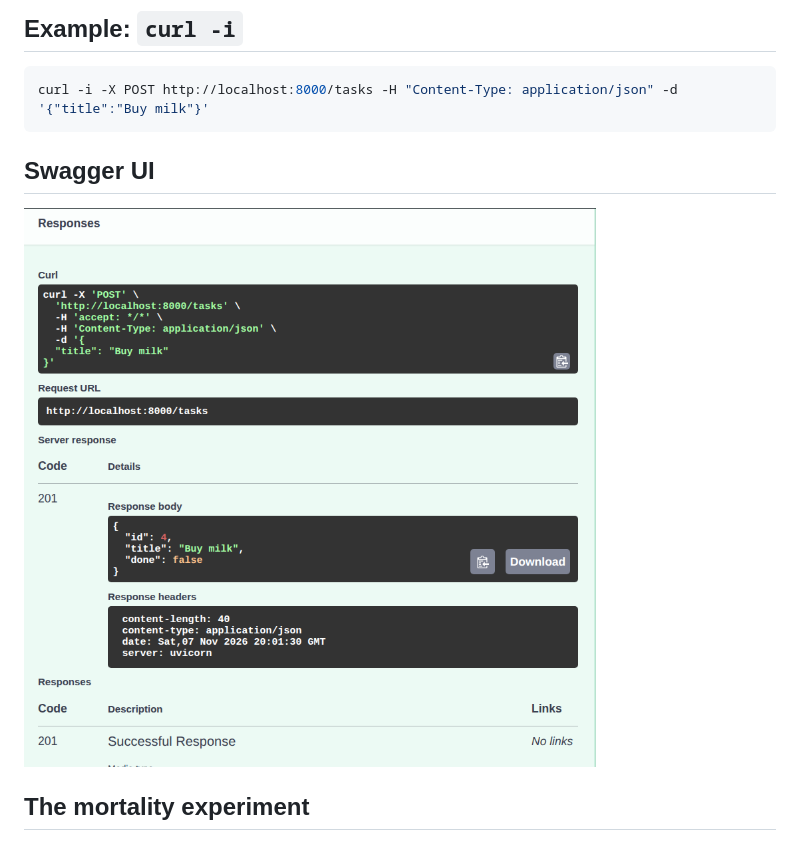
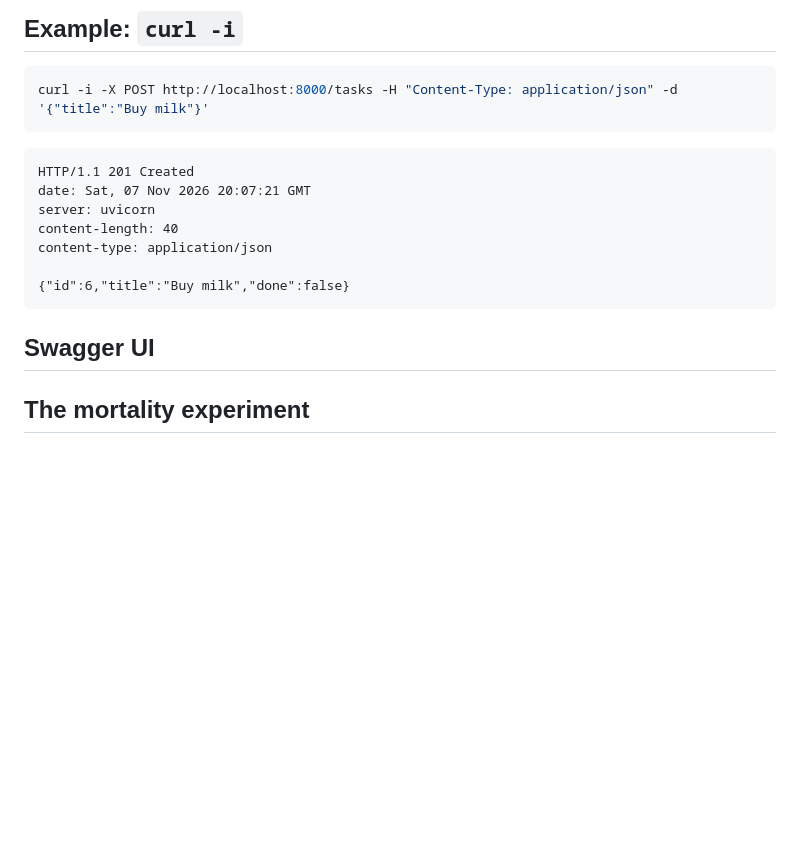
Before and after one commit to AbdelKarim-Ensi/FlyRank-internship, a Markdown page: week2-a1-crud-api/README.md, the part around the change. Drawn GitHub-style; pictures changed too: week2-a1-crud-api/docs/swagger.png; blank space fills up the shorter version.

````diff
--- a/week2-a1-crud-api/README.md
+++ b/week2-a1-crud-api/README.md
@@ -39,9 +39,19 @@ All errors return JSON: `{ "error": "message" }`.
 curl -i -X POST http://localhost:8000/tasks -H "Content-Type: application/json" -d '{"title":"Buy milk"}'
 ```
 
+```
+HTTP/1.1 201 Created
+date: Sat, 07 Nov 2026 20:07:21 GMT
+server: uvicorn
+content-length: 40
+content-type: application/json
+
+{"id":6,"title":"Buy milk","done":false}
+```
+
 ## Swagger UI
 
-![Swagger UI](docs/swagger.png)
+
 
 ## The mortality experiment
 
````
